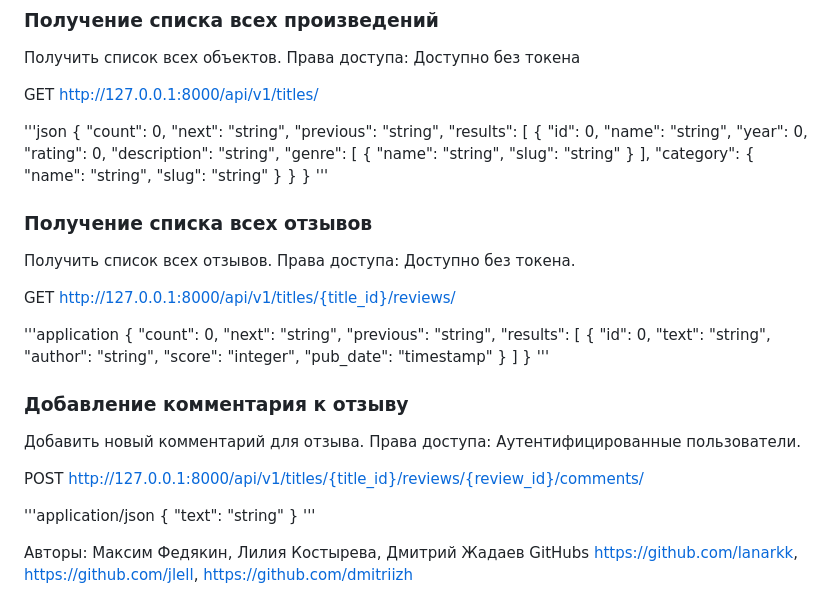
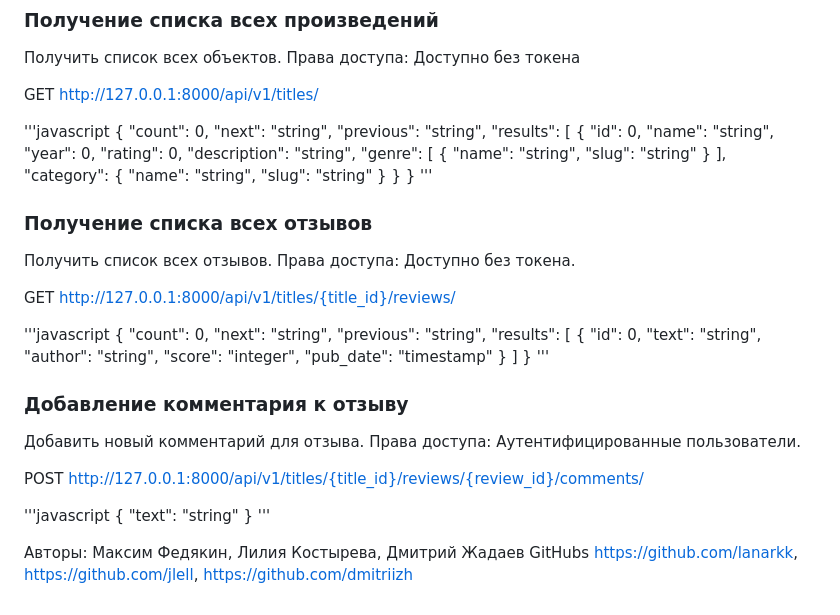
Before and after one commit to lanarkk/api_yamdb, a Markdown page: README.md, the part around the change. Drawn GitHub-style.

Commit message:
Добавил README.md

```diff
--- a/README.md
+++ b/README.md
@@ -68,7 +68,7 @@
 
 GET <http://127.0.0.1:8000/api/v1/titles/>
 
-'''json
+'''javascript
 {
     "count": 0,
     "next": "string",
@@ -100,7 +100,7 @@ GET <http://127.0.0.1:8000/api/v1/titles/>
 
 GET <http://127.0.0.1:8000/api/v1/titles/{title_id}/reviews/>
 
-'''application
+'''javascript
 {
     "count": 0,
     "next": "string",
@@ -123,7 +123,7 @@ GET <http://127.0.0.1:8000/api/v1/titles/{title_id}/reviews/>
 
 POST <http://127.0.0.1:8000/api/v1/titles/{title_id}/reviews/{review_id}/comments/>
 
-'''application/json
+'''javascript
 {
   "text": "string"
 }
```
